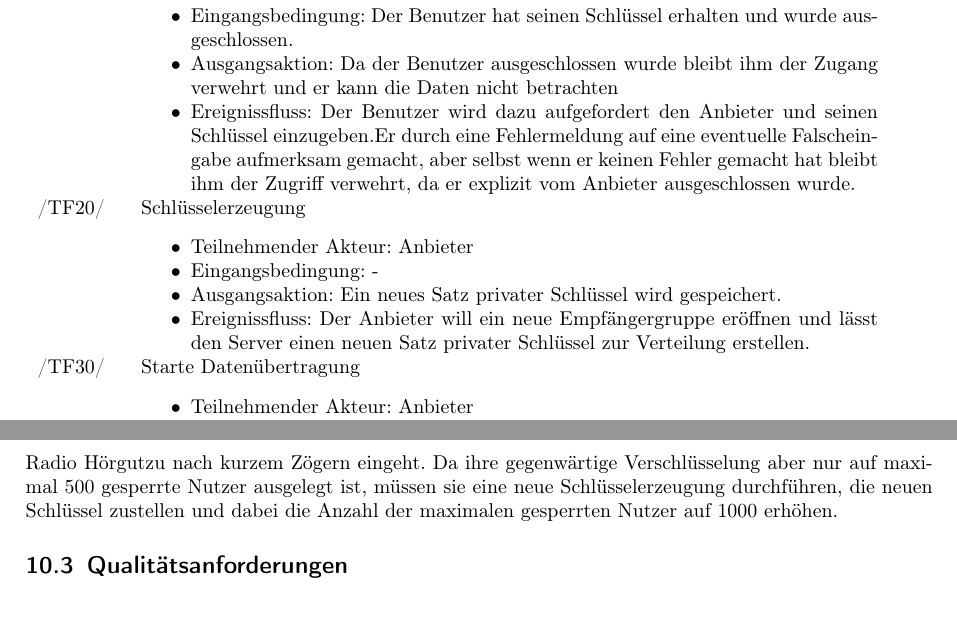
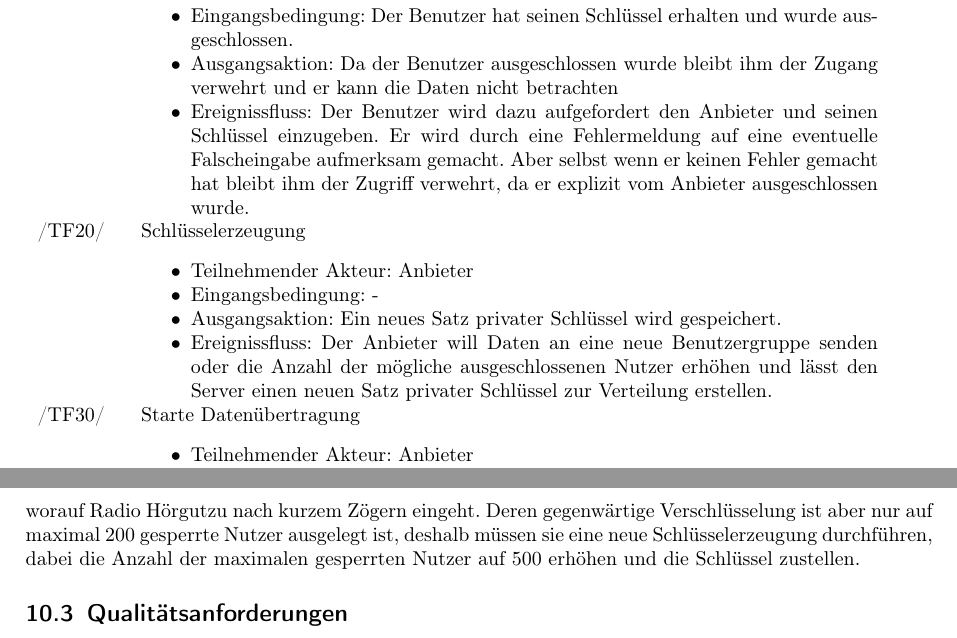
Before and after one commit to niklasb/pse-broadcast-encryption, a LaTeX document (pflichtenheft/pflichtenheft.tex): two parts of pages 10 and 12 of 13, joined at a grey line, cut so that both start at the same text. Compiled offline with pdfLaTeX.

Commit message:
pflichtenheft: yet some more small changes

```diff
--- a/pflichtenheft/pflichtenheft.tex
+++ b/pflichtenheft/pflichtenheft.tex
@@ -405,7 +405,7 @@ dem Anbieter "uberlassen und lediglich ein Identifikationsstring wird im Server
    \item Ausgangsaktion:  Da der Benutzer ausgeschlossen wurde bleibt ihm der Zugang verwehrt und er kann
              die Daten nicht betrachten
    \item Ereignissfluss: Der Benutzer wird dazu aufgefordert den Anbieter und seinen Schlüssel
-         einzugeben.Er durch eine Fehlermeldung auf eine eventuelle Falscheingabe aufmerksam gemacht, aber selbst wenn er keinen
+         einzugeben. Er wird durch eine Fehlermeldung auf eine eventuelle Falscheingabe aufmerksam gemacht. Aber selbst wenn er keinen
          Fehler gemacht hat bleibt ihm der Zugriff verwehrt, da er explizit vom Anbieter ausgeschlossen wurde.
    \end{itemize}
 }
@@ -414,7 +414,8 @@ dem Anbieter "uberlassen und lediglich ein Identifikationsstring wird im Server
    \item Teilnehmender Akteur: Anbieter
    \item Eingangsbedingung: -
    \item Ausgangsaktion: Ein neues Satz privater Schlüssel wird gespeichert.
-   \item Ereignissfluss: Der Anbieter will ein neue Empfängergruppe eröffnen und lässt
+   \item Ereignissfluss: Der Anbieter will Daten an eine neue Benutzergruppe senden oder die Anzahl der
+         mögliche ausgeschlossenen Nutzer erhöhen und lässt
          den Server einen neuen Satz privater Schlüssel zur Verteilung erstellen.
    \end{itemize}
 }
@@ -502,8 +510,8 @@ und Mitarbeiter bei Radio 'Hörgutzu' registriert. Da jetzt jedoch alle Mitarbei
 Radio hören, sinkt die Arbeitsmoral drastisch. Franziska entschließt sich dazu ihren Mitarbeitern
-die Konten sperren zu lassen, worauf Radio Hörgutzu nach kurzem Zögern eingeht. Da ihre
-gegenwärtige Verschlüsselung aber nur auf maximal 500 gesperrte
-Nutzer ausgelegt ist, müssen sie eine neue Schl"usselerzeugung durchführen, die neuen Schl"ussel
-zustellen und dabei die Anzahl der maximalen gesperrten Nutzer auf 1000 erhöhen.
+die Konten sperren zu lassen, worauf Radio Hörgutzu nach kurzem Zögern eingeht. Deren
+gegenwärtige Verschlüsselung ist aber nur auf maximal 200 gesperrte
+Nutzer ausgelegt ist, deshalb müssen sie eine neue Schl"usselerzeugung durchführen,
+dabei die Anzahl der maximalen gesperrten Nutzer auf 500 erhöhen und die Schlüssel zustellen.
 
 \subsection{Qualitätsanforderungen}
 
```
Also changed, not shown: pflichtenheft/pflichtenheft.tex (15 more changed lines).
